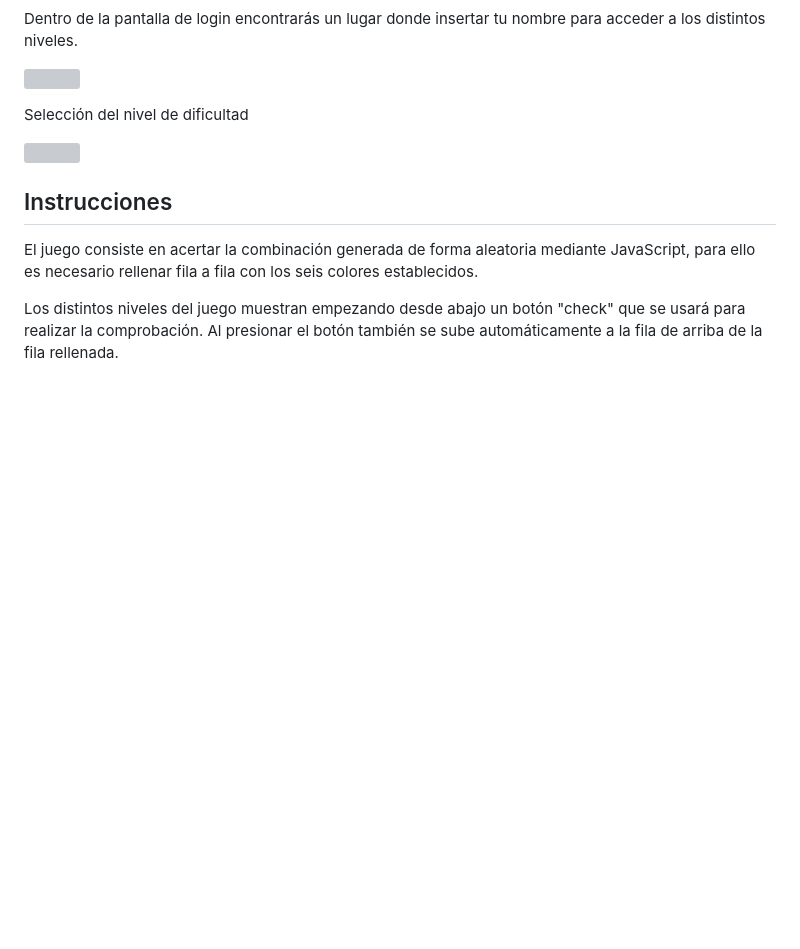
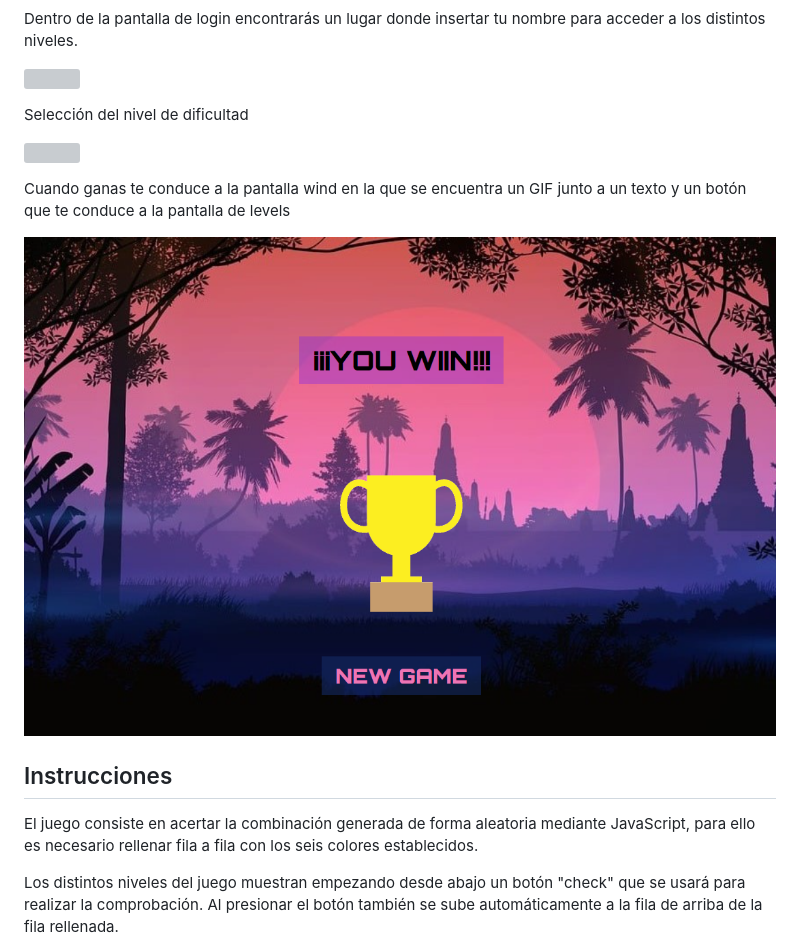
Before and after one commit to AbrahamGalvezV/Mastermind, a Markdown page: README.md, the part around the change. Drawn GitHub-style; pictures changed too: img/win.png (added); blank space fills up the shorter version; grey boxes are pictures that could not be loaded.

```diff
--- a/README.md
+++ b/README.md
@@ -25,6 +25,10 @@ Selección del nivel de dificultad
 
 ![](./img/niveles.png)
 
+Cuando ganas te conduce a la pantalla wind en la que se encuentra un GIF junto a un texto y un botón que te conduce a la pantalla de levels
+
+![](./img/win.png)
+
 ## Instrucciones
 
 El juego consiste en acertar la combinación generada de forma aleatoria mediante JavaScript, para ello es necesario rellenar fila a fila con los seis colores establecidos.
```
Also changed, not shown: img/winer.gif (added), 5 other files.
